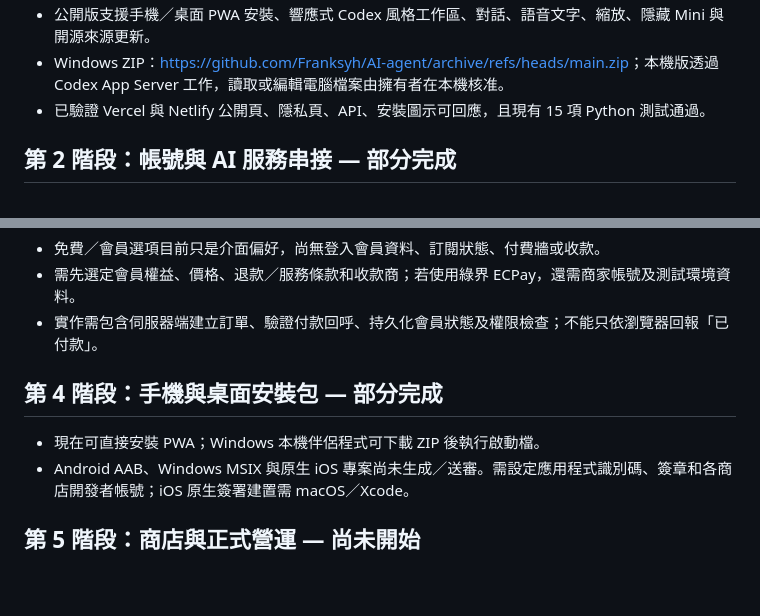
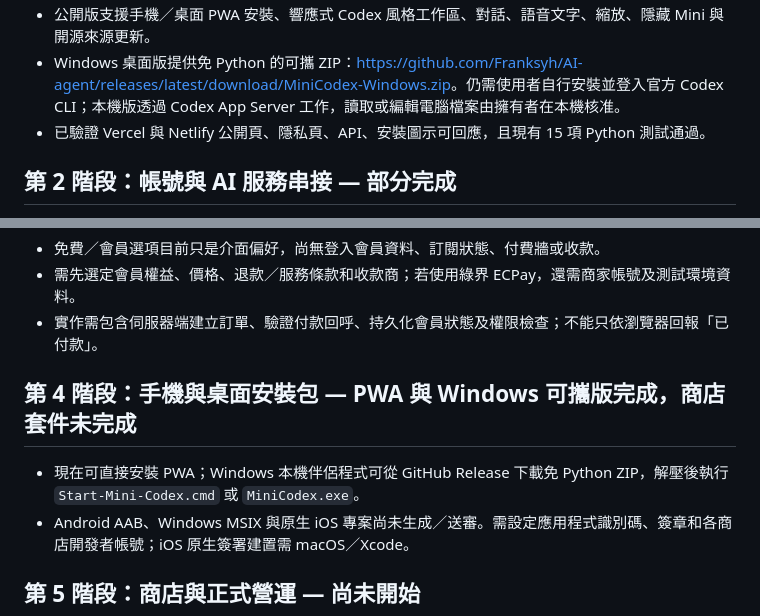
Before and after one commit to Franksyh/AI-agent, a Markdown page: docs/roadmap-zh-hant.md, 2 parts joined by grey strips. GitHub-like rendering; blank space fills up the shorter version.

Commit message:
docs: update staged release and Windows download status

```diff
--- a/docs/roadmap-zh-hant.md
+++ b/docs/roadmap-zh-hant.md
@@ -10,5 +11,5 @@
 - 公開版支援手機／桌面 PWA 安裝、響應式 Codex 風格工作區、對話、語音文字、縮放、隱藏 Mini 與開源來源更新。
-- Windows ZIP：<https://github.com/Franksyh/AI-agent/archive/refs/heads/main.zip>；本機版透過 Codex App Server 工作，讀取或編輯電腦檔案由擁有者在本機核准。
+- Windows 桌面版提供免 Python 的可攜 ZIP：<https://github.com/Franksyh/AI-agent/releases/latest/download/MiniCodex-Windows.zip>。仍需使用者自行安裝並登入官方 Codex CLI；本機版透過 Codex App Server 工作，讀取或編輯電腦檔案由擁有者在本機核准。
 - 已驗證 Vercel 與 Netlify 公開頁、隱私頁、API、安裝圖示可回應，且現有 15 項 Python 測試通過。
 
 ## 第 2 階段：帳號與 AI 服務串接 — 部分完成
@@ -24,9 +25,9 @@
 - 需先選定會員權益、價格、退款／服務條款和收款商；若使用綠界 ECPay，還需商家帳號及測試環境資料。
 - 實作需包含伺服器端建立訂單、驗證付款回呼、持久化會員狀態及權限檢查；不能只依瀏覽器回報「已付款」。
 
-## 第 4 階段：手機與桌面安裝包 — 部分完成
+## 第 4 階段：手機與桌面安裝包 — PWA 與 Windows 可攜版完成，商店套件未完成
 
-- 現在可直接安裝 PWA；Windows 本機伴侶程式可下載 ZIP 後執行啟動檔。
+- 現在可直接安裝 PWA；Windows 本機伴侶程式可從 GitHub Release 下載免 Python ZIP，解壓後執行 `Start-Mini-Codex.cmd` 或 `MiniCodex.exe`。
 - Android AAB、Windows MSIX 與原生 iOS 專案尚未生成／送審。需設定應用程式識別碼、簽章和各商店開發者帳號；iOS 原生簽署建置需 macOS／Xcode。
 
 ## 第 5 階段：商店與正式營運 — 尚未開始
```
Also changed, not shown: other parts of docs/roadmap-zh-hant.md (+1 -0 lines), docs/store-release-checklist.md (+2 -1 lines).
